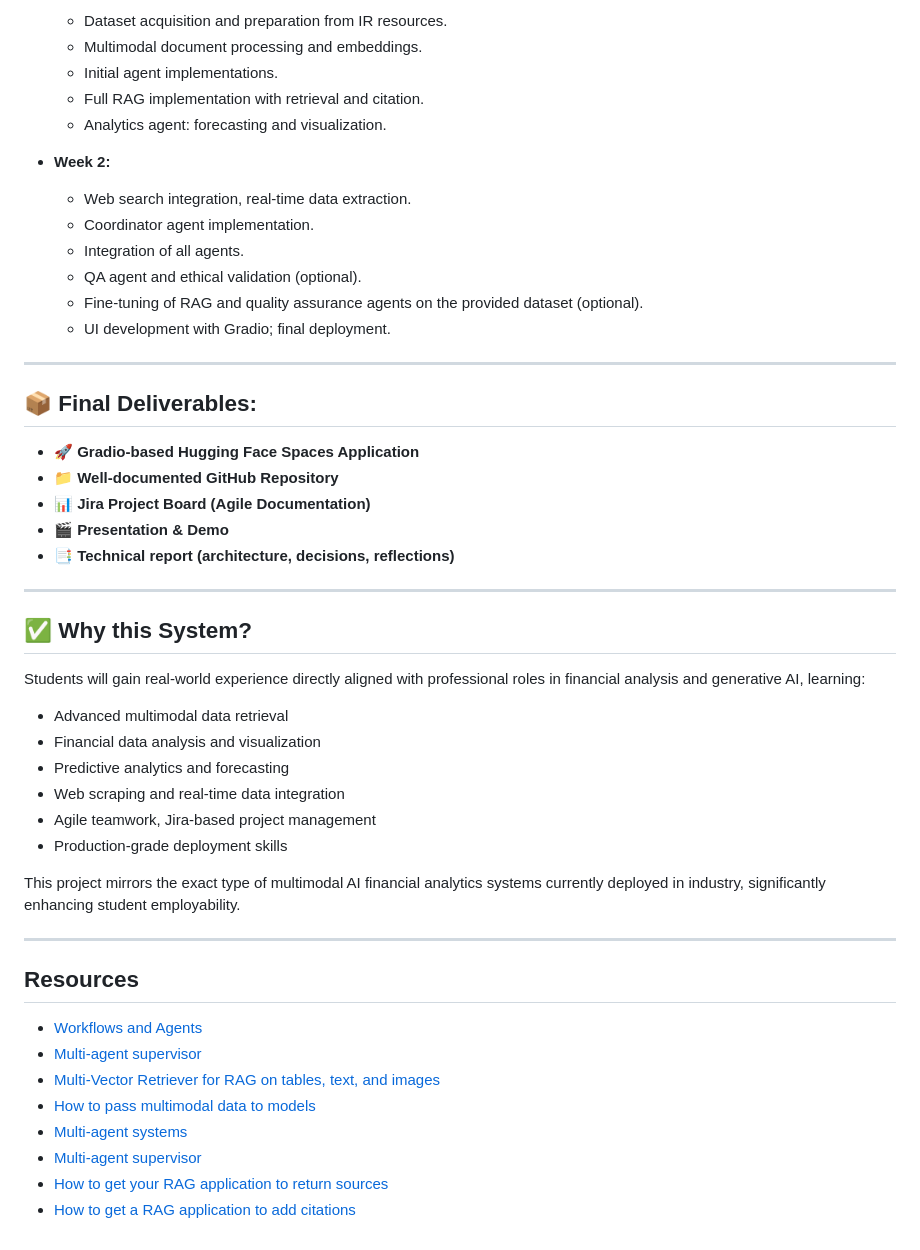
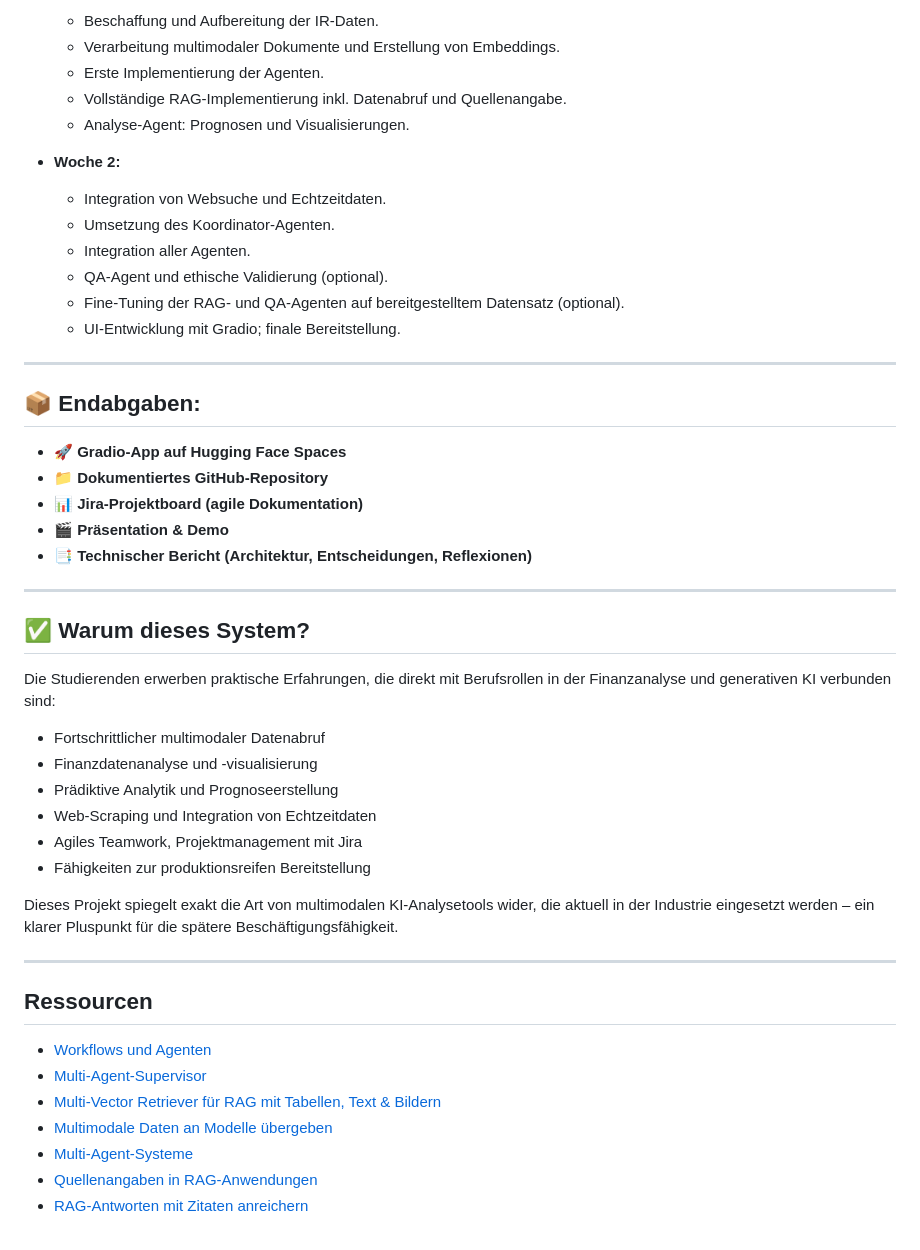
Before and after one commit to hussamalafandi/Generative_AI, a Markdown page: final_project/de/final_project.md, the part around one of its changes. GitHub-like rendering.

```diff
--- a/final_project/de/final_project.md
+++ b/final_project/de/final_project.md
@@ -177,53 +176,52 @@ The multi-agent framework includes clearly defined specialized agents:
 
-  * Dataset acquisition and preparation from IR resources.
-  * Multimodal document processing and embeddings.
-  * Initial agent implementations.
-  * Full RAG implementation with retrieval and citation.
-  * Analytics agent: forecasting and visualization.
+  * Beschaffung und Aufbereitung der IR-Daten.
+  * Verarbeitung multimodaler Dokumente und Erstellung von Embeddings.
+  * Erste Implementierung der Agenten.
+  * Vollständige RAG-Implementierung inkl. Datenabruf und Quellenangabe.
+  * Analyse-Agent: Prognosen und Visualisierungen.
 
-* **Week 2:**
+* **Woche 2:**
 
-  * Web search integration, real-time data extraction.
-  * Coordinator agent implementation.
-  * Integration of all agents.
-  * QA agent and ethical validation (optional).
-  * Fine-tuning of RAG and quality assurance agents on the provided dataset (optional).
-  * UI development with Gradio; final deployment.
+  * Integration von Websuche und Echtzeitdaten.
+  * Umsetzung des Koordinator-Agenten.
+  * Integration aller Agenten.
+  * QA-Agent und ethische Validierung (optional).
+  * Fine-Tuning der RAG- und QA-Agenten auf bereitgestelltem Datensatz (optional).
+  * UI-Entwicklung mit Gradio; finale Bereitstellung.
 
 ---
 
-## 📦 **Final Deliverables:**
+## 📦 **Endabgaben:**
 
-* 🚀 **Gradio-based Hugging Face Spaces Application**
-* 📁 **Well-documented GitHub Repository**
-* 📊 **Jira Project Board (Agile Documentation)**
-* 🎬 **Presentation & Demo**
-* 📑 **Technical report (architecture, decisions, reflections)**
+* 🚀 **Gradio-App auf Hugging Face Spaces**
+* 📁 **Dokumentiertes GitHub-Repository**
+* 📊 **Jira-Projektboard (agile Dokumentation)**
+* 🎬 **Präsentation & Demo**
+* 📑 **Technischer Bericht (Architektur, Entscheidungen, Reflexionen)**
 
 ---
 
-## ✅ **Why this System?**
+## ✅ **Warum dieses System?**
 
-Students will gain real-world experience directly aligned with professional roles in financial analysis and generative AI, learning:
+Die Studierenden erwerben praktische Erfahrungen, die direkt mit Berufsrollen in der Finanzanalyse und generativen KI verbunden sind:
 
-* Advanced multimodal data retrieval
-* Financial data analysis and visualization
-* Predictive analytics and forecasting
-* Web scraping and real-time data integration
-* Agile teamwork, Jira-based project management
-* Production-grade deployment skills
+* Fortschrittlicher multimodaler Datenabruf
+* Finanzdatenanalyse und -visualisierung
+* Prädiktive Analytik und Prognoseerstellung
+* Web-Scraping und Integration von Echtzeitdaten
+* Agiles Teamwork, Projektmanagement mit Jira
+* Fähigkeiten zur produktionsreifen Bereitstellung
 
-This project mirrors the exact type of multimodal AI financial analytics systems currently deployed in industry, significantly enhancing student employability.
+Dieses Projekt spiegelt exakt die Art von multimodalen KI-Analysetools wider, die aktuell in der Industrie eingesetzt werden – ein klarer Pluspunkt für die spätere Beschäftigungsfähigkeit.
 
 ---
 
-## **Resources**
+## **Ressourcen**
 
-- [Workflows and Agents](https://langchain-ai.github.io/langgraph/tutorials/workflows/)
-- [Multi-agent supervisor](https://langchain-ai.github.io/langgraph/tutorials/multi_agent/agent_supervisor/)
-- [Multi-Vector Retriever for RAG on tables, text, and images](https://blog.langchain.dev/semi-structured-multi-modal-rag/)
-- [How to pass multimodal data to models](https://python.langchain.com/docs/how_to/multimodal_inputs/)
-- [Multi-agent systems](https://langchain-ai.github.io/langgraph/concepts/multi_agent/)
-- [Multi-agent supervisor](https://langchain-ai.github.io/langgraph/tutorials/multi_agent/agent_supervisor/)
-- [How to get your RAG application to return sources](https://python.langchain.com/docs/how_to/qa_sources/)
-- [How to get a RAG application to add citations](https://python.langchain.com/docs/how_to/qa_citations/)
+* [Workflows und Agenten](https://langchain-ai.github.io/langgraph/tutorials/workflows/)
+* [Multi-Agent-Supervisor](https://langchain-ai.github.io/langgraph/tutorials/multi_agent/agent_supervisor/)
+* [Multi-Vector Retriever für RAG mit Tabellen, Text & Bildern](https://blog.langchain.dev/semi-structured-multi-modal-rag/)
+* [Multimodale Daten an Modelle übergeben](https://python.langchain.com/docs/how_to/multimodal_inputs/)
+* [Multi-Agent-Systeme](https://langchain-ai.github.io/langgraph/concepts/multi_agent/)
+* [Quellenangaben in RAG-Anwendungen](https://python.langchain.com/docs/how_to/qa_sources/)
+* [RAG-Antworten mit Zitaten anreichern](https://python.langchain.com/docs/how_to/qa_citations/)
```
Also changed, not shown: other parts of final_project/de/final_project.md (+93 -94 lines).
